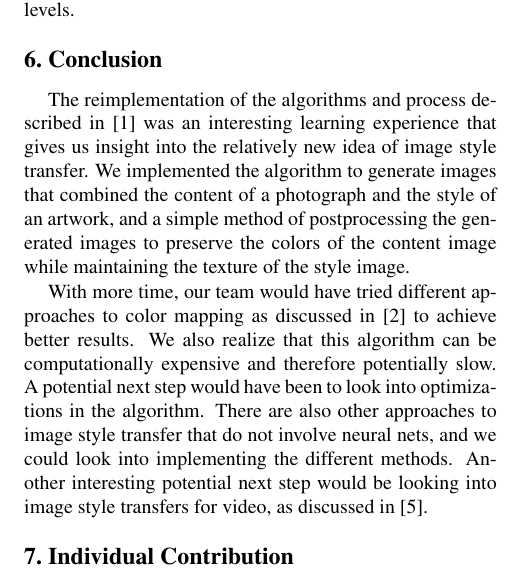
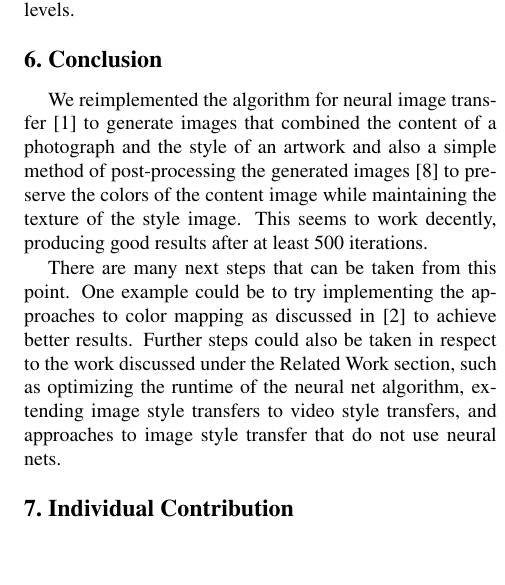
Before and after one commit to samjsong/6.819-final, a LaTeX paper (6819_report/final_report.tex): part of one column of page 4 of 4, cut so that both start at the same text, the shorter picture padded with empty space. Compiled offline with pdfLaTeX.

Commit message:
revised conclusion

```diff
--- a/6819_report/final_report.tex
+++ b/6819_report/final_report.tex
@@ -195,9 +195,9 @@ Figure 2 (above) shows the results of the recomposed image with color mapping, s
 %------------------------------------------------------------------------
 \section{Conclusion}
 
-The reimplementation of the algorithms and process described in [1] was an interesting learning experience that gives us insight into the relatively new idea of image style transfer. We implemented the algorithm to generate images that combined the content of a photograph and the style of an artwork, and a simple method of postprocessing the generated images to preserve the colors of the content image while maintaining the texture of the style image.
+We reimplemented the algorithm for neural image transfer [1] to generate images that combined the content of a photograph and the style of an artwork and also a simple method of post-processing the generated images [8] to preserve the colors of the content image while maintaining the texture of the style image. This seems to work decently, producing good results after at least 500 iterations.
 
-With more time, our team would have tried different approaches to color mapping as discussed in [2] to achieve better results. We also realize that this algorithm can be computationally expensive and therefore potentially slow. A potential next step would have been to look into optimizations in the algorithm. There are also other approaches to image style transfer that do not involve neural nets, and we could look into implementing the different methods. Another interesting potential next step would be looking into image style transfers for video, as discussed in [5].
+There are many next steps that can be taken from this point. One example could be to try implementing the approaches to color mapping as discussed in [2] to achieve better results. Further steps could also be taken in respect to the work discussed under the Related Work section, such as optimizing the runtime of the neural net algorithm, extending image style transfers to video style transfers, and approaches to image style transfer that do not use neural nets.
 
 %------------------------------------------------------------------------
 \section{Individual Contribution}
```
